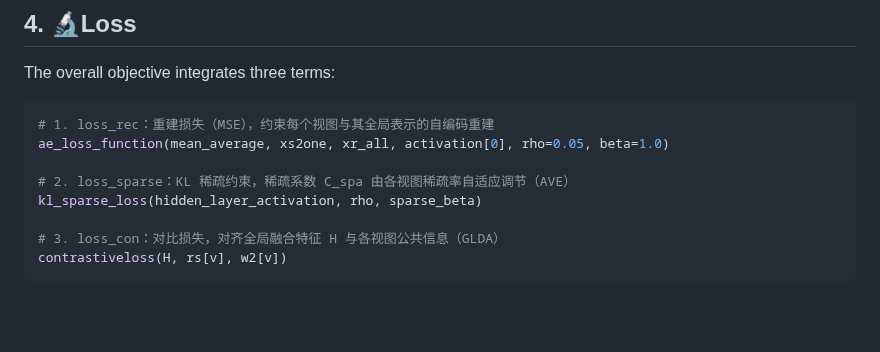
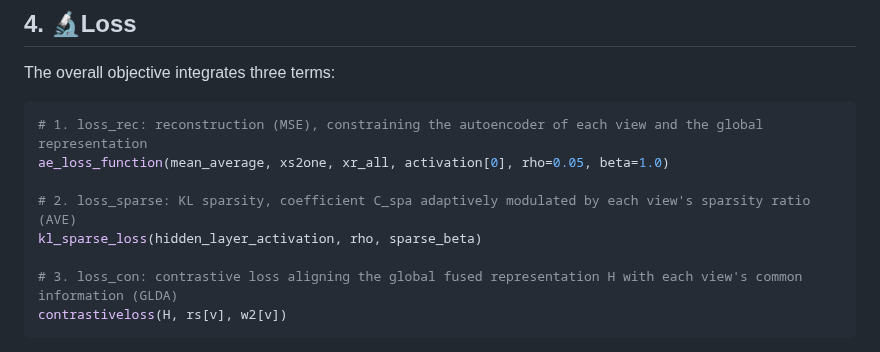
Before and after one commit to cleste-pome/MASA, a Markdown page: README.md, the part around the change. Drawn GitHub-style; blank space fills up the shorter version.

Commit message:
Translate remaining code comments to English

````diff
--- a/README.md
+++ b/README.md
@@ -147,13 +147,13 @@ parser.add_argument('--sparsity_ratio', type=float, default=0.0)
 The overall objective integrates three terms:
 
 ```py
-# 1. loss_rec：重建损失（MSE），约束每个视图与其全局表示的自编码重建
+# 1. loss_rec: reconstruction (MSE), constraining the autoencoder of each view and the global representation
 ae_loss_function(mean_average, xs2one, xr_all, activation[0], rho=0.05, beta=1.0)
 
-# 2. loss_sparse：KL 稀疏约束，稀疏系数 C_spa 由各视图稀疏率自适应调节（AVE）
+# 2. loss_sparse: KL sparsity, coefficient C_spa adaptively modulated by each view's sparsity ratio (AVE)
 kl_sparse_loss(hidden_layer_activation, rho, sparse_beta)
 
-# 3. loss_con：对比损失，对齐全局融合特征 H 与各视图公共信息（GLDA）
+# 3. loss_con: contrastive loss aligning the global fused representation H with each view's common information (GLDA)
 contrastiveloss(H, rs[v], w2[v])
 ```
 
````
